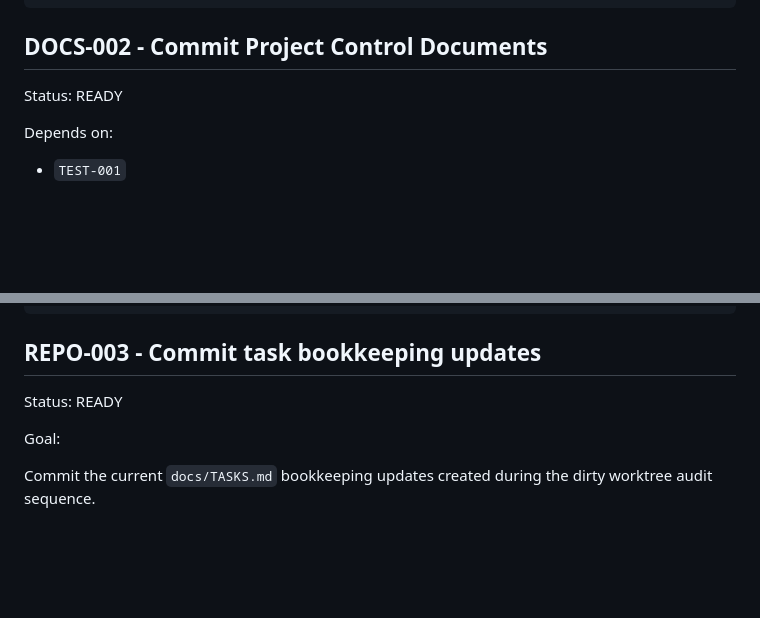
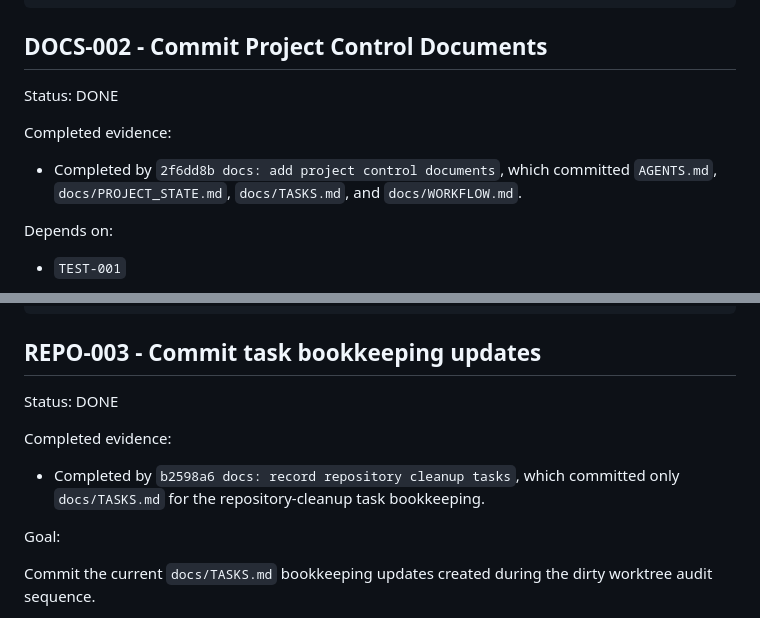
Before and after one commit to meengcoon/Diaries-system, a Markdown page: docs/TASKS.md, 2 parts joined by grey strips. Drawn GitHub-style; blank space fills up the shorter version.

```diff
--- a/docs/TASKS.md
+++ b/docs/TASKS.md
@@ -70,7 +70,13 @@ git diff --cached --check
 
 ## DOCS-002 - Commit Project Control Documents
 
-Status: READY
+Status: DONE
+
+Completed evidence:
+
+- Completed by `2f6dd8b docs: add project control documents`, which committed
+  `AGENTS.md`, `docs/PROJECT_STATE.md`, `docs/TASKS.md`, and
+  `docs/WORKFLOW.md`.
 
 Depends on:
 
@@ -626,7 +650,12 @@ git diff --cached --name-only
 
 ## REPO-003 - Commit task bookkeeping updates
 
-Status: READY
+Status: DONE
+
+Completed evidence:
+
+- Completed by `b2598a6 docs: record repository cleanup tasks`, which committed
+  only `docs/TASKS.md` for the repository-cleanup task bookkeeping.
 
 Goal:
 
```
Also changed, not shown: other parts of docs/TASKS.md (+60 -11 lines).
